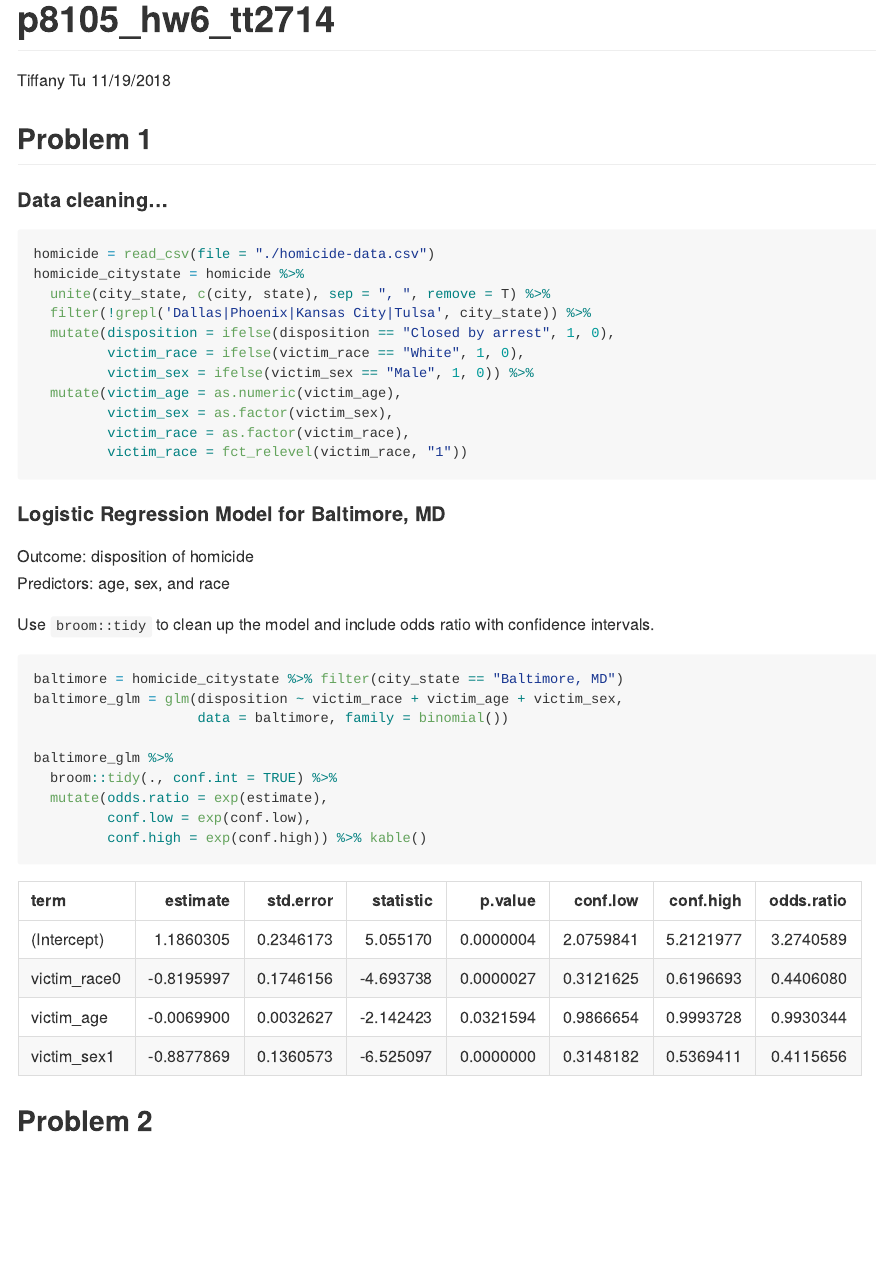
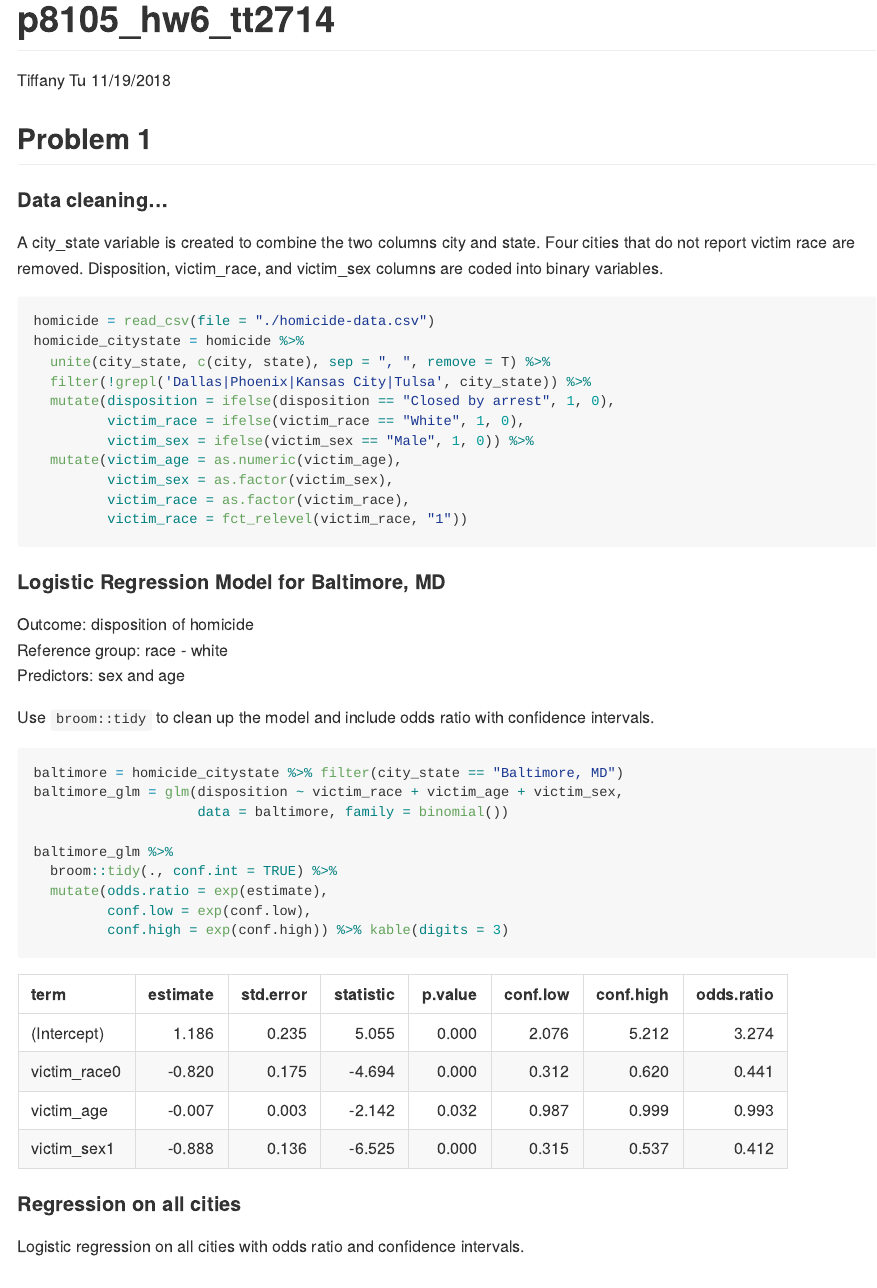
Before and after one commit to tiffttu/p8105_hw6_tt2714, an R Markdown document (p8105_hw6_tt2714.Rmd): the page in a window 1100 px wide, from its top. The pictures show the output file p8105_hw6_tt2714.md that the author committed with the source, drawn offline in the style of GitHub.

Commit message:
regression on all cities

````diff
--- a/p8105_hw6_tt2714.Rmd
+++ b/p8105_hw6_tt2714.Rmd
@@ -18,6 +19,7 @@ library(broom)
 
 ## Problem 1
 #### Data cleaning...
+A city_state variable is created to combine the two columns city and state. Four cities that do not report victim race are removed. Disposition, victim_race, and victim_sex columns are coded into binary variables.
 ```{r message = FALSE, warning = FALSE}
 homicide = read_csv(file = "./homicide-data.csv")
 homicide_citystate = homicide %>%
@@ -34,7 +36,7 @@ homicide_citystate = homicide %>%
 
 #### Logistic Regression Model for Baltimore, MD
 Outcome: disposition of homicide
-Reference group: race
+Reference group: race - white
 Predictors: sex and age
 
 Use `broom::tidy` to clean up the model and include odds ratio with confidence intervals.
@@ -47,7 +49,10 @@ baltimore_glm %>%
   broom::tidy(., conf.int = TRUE) %>%
   mutate(odds.ratio = exp(estimate),
          conf.low = exp(conf.low),
-         conf.high = exp(conf.high)) %>% kable()
+         conf.high = exp(conf.high)) %>%
+  kable(digits = 3)
 ```
 
-
+#### Regression on all cities
+Logistic regression on all cities with odds ratio and confidence intervals.
+```{r}
````
Also changed, not shown: p8105_hw6_tt2714.md, p8105_hw6_tt2714.Rmd (9 more changed lines).
